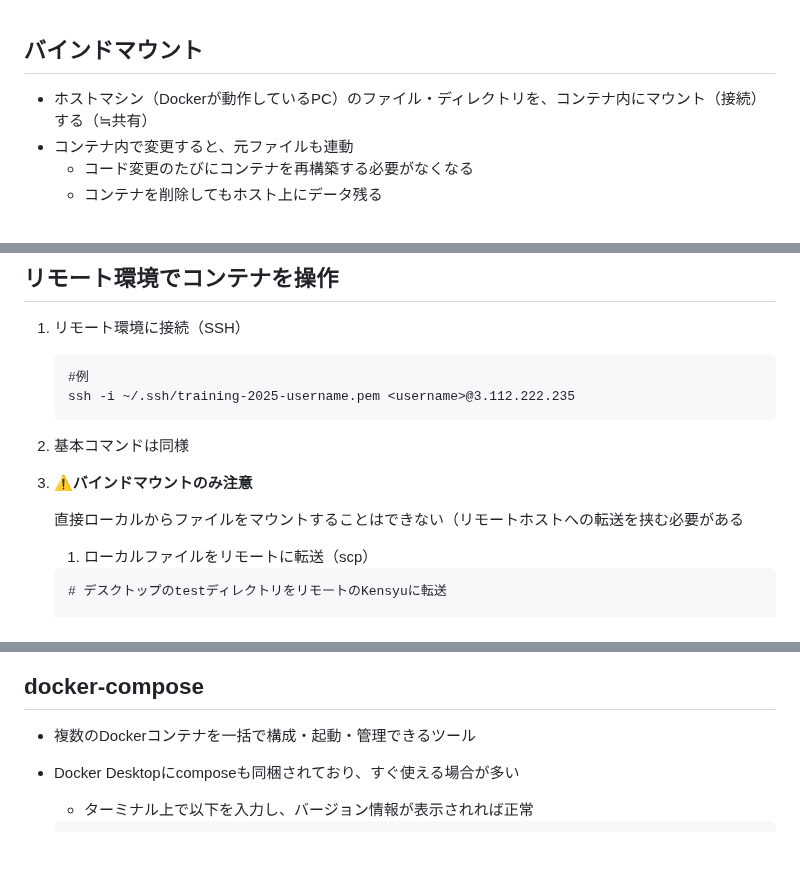
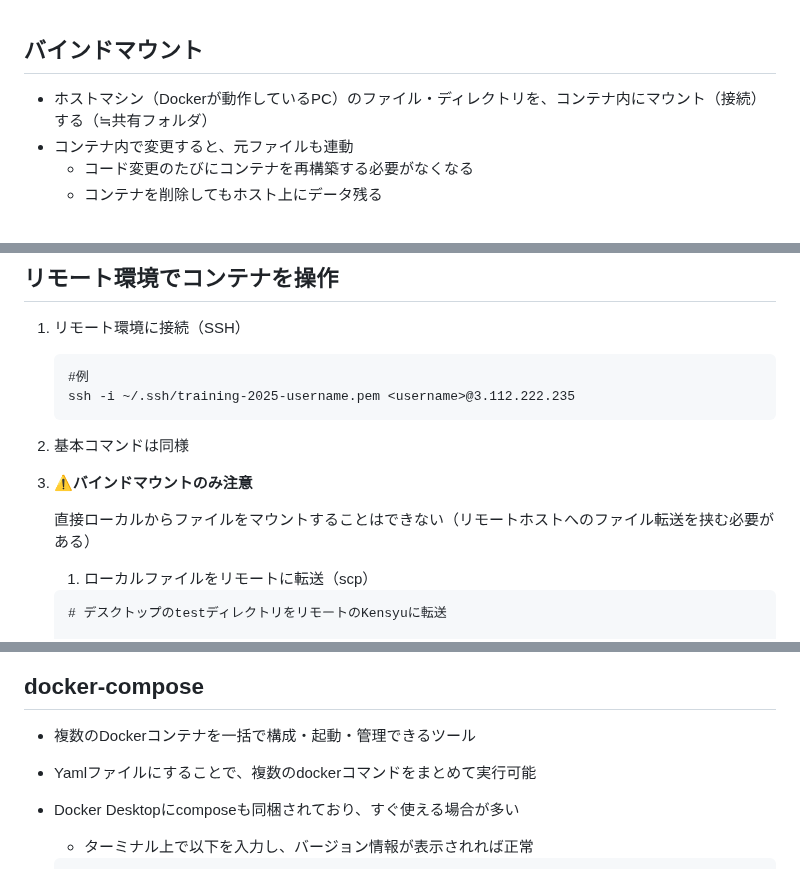
Before and after one commit to Suzuka-Ishikawa/IT-training, a Markdown page: README.md, 3 parts joined by grey strips. Drawn GitHub-style; folded sections open; blank space fills up the shorter version.

````diff
--- a/README.md
+++ b/README.md
@@ -879,7 +890,7 @@ apt-get install vim
 <br/>
 
 ## バインドマウント
-- ホストマシン（Dockerが動作しているPC）のファイル・ディレクトリを、コンテナ内にマウント（接続）する（≒共有）
+- ホストマシン（Dockerが動作しているPC）のファイル・ディレクトリを、コンテナ内にマウント（接続）する（≒共有フォルダ）
 - コンテナ内で変更すると、元ファイルも連動
   - コード変更のたびにコンテナを再構築する必要がなくなる
   - コンテナを削除してもホスト上にデータ残る
@@ -921,7 +932,7 @@ docker run -it --name <作るコンテナ名> -h dirtest --mount type=bind,src=<
 2. 基本コマンドは同様
 3. ⚠️**バインドマウントのみ注意**
 
-   直接ローカルからファイルをマウントすることはできない（リモートホストへの転送を挟む必要がある
+   直接ローカルからファイルをマウントすることはできない（リモートホストへのファイル転送を挟む必要がある）
 
    1. ローカルファイルをリモートに転送（scp）
    ```
@@ -968,6 +982,7 @@ docker run -it --name <作るコンテナ名> -h dirtest --mount type=bind,src=<
 
 ## docker-compose
 - 複数のDockerコンテナを一括で構成・起動・管理できるツール
+- Yamlファイルにすることで、複数のdockerコマンドをまとめて実行可能
 
 - Docker Desktopにcomposeも同梱されており、すぐ使える場合が多い
     - ターミナル上で以下を入力し、バージョン情報が表示されれば正常
````
Also changed, not shown: other parts of README.md (+21 -7 lines).
